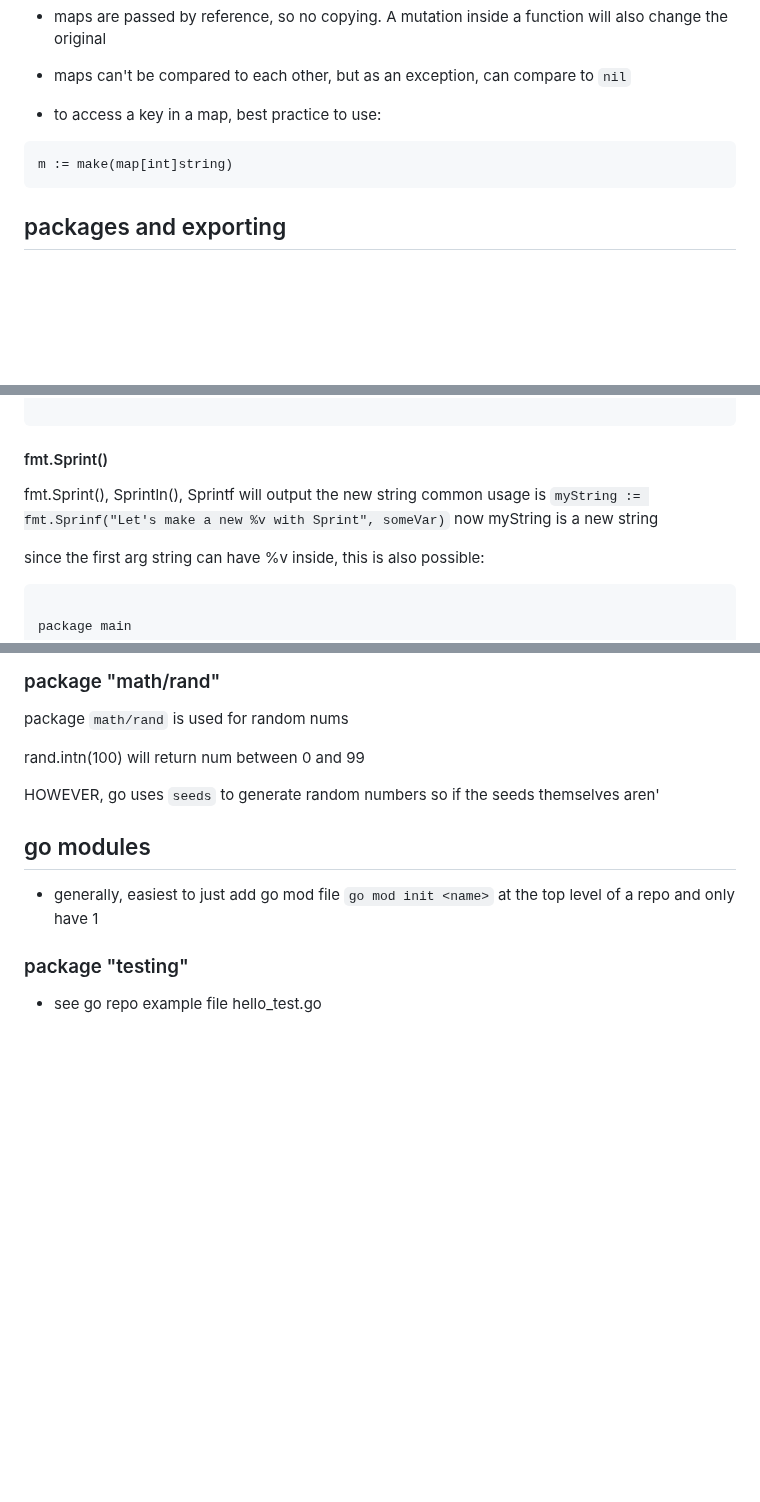
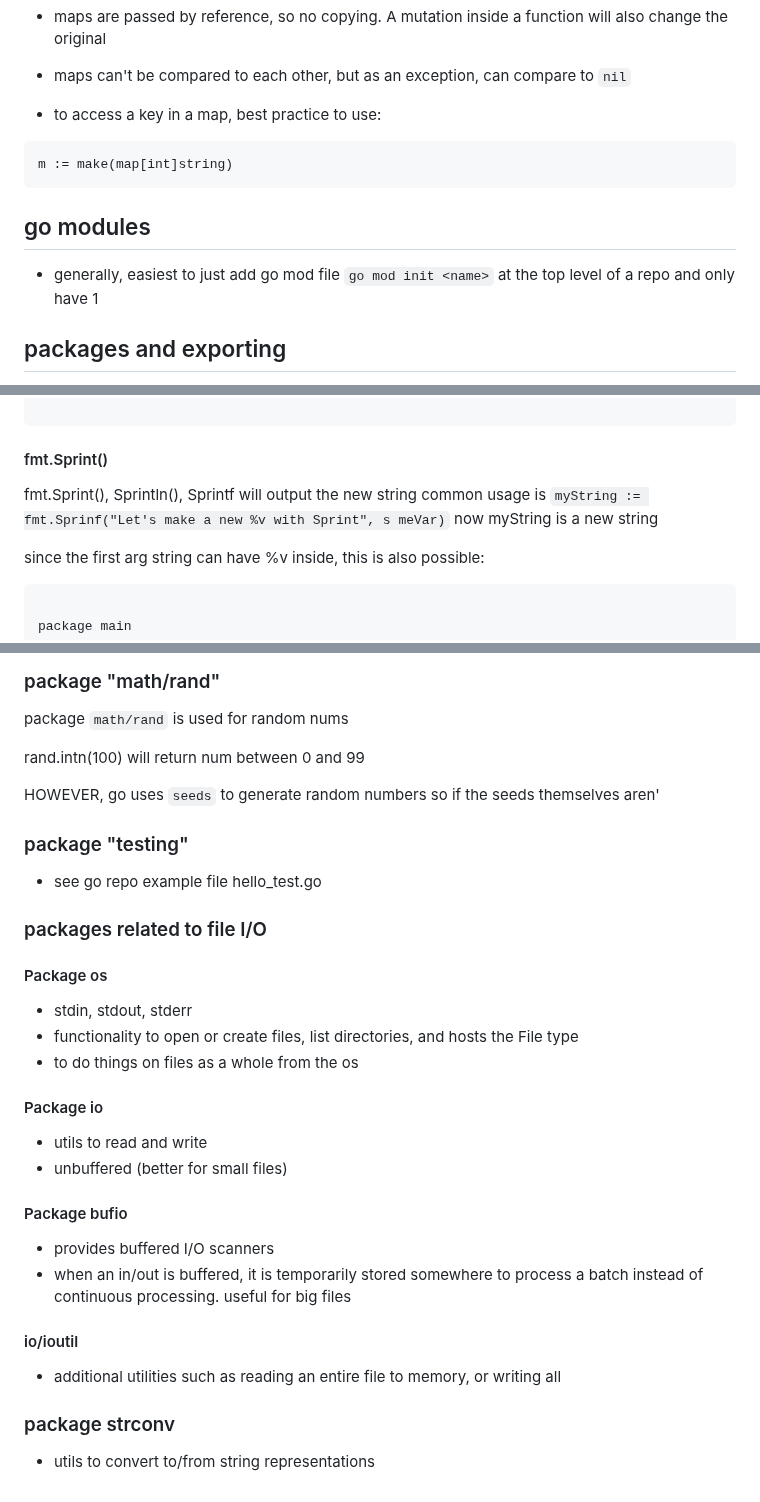
Before and after one commit to h15200/notes, a Markdown page: go.md, 3 parts joined by grey strips. Rendered like a GitHub page; blank space fills up the shorter version.

Commit message:
feat: i/o packages

````diff
--- a/go.md
+++ b/go.md
@@ -295,6 +295,11 @@ func main() {
 m := make(map[int]string)
 ```
 
+## go modules
+
+- generally, easiest to just add go mod file `go mod init <name>` at the top
+  level of a repo and only have 1
+
 ## packages and exporting
 
 - go imports packages from libraries and other files
@@ -380,7 +385,8 @@ func main() {
 #### fmt.Sprint()
 
 fmt.Sprint(), Sprintln(), Sprintf will output the new string
-common usage is `myString := fmt.Sprinf("Let's make a new %v with Sprint", someVar)`
+common usage is `myString := fmt.Sprinf("Let's make a new %v with Sprint", s
+meVar)`
 now myString is a new string
 
 since the first arg string can have %v inside, this is also possible:
@@ -426,11 +432,33 @@ rand.intn(100) will return num between 0 and 99
 
 HOWEVER, go uses `seeds` to generate random numbers so if the seeds themselves aren'
 
-## go modules
-
-- generally, easiest to just add go mod file `go mod init <name>` at the top
-  level of a repo and only have 1
-
 ### package "testing"
 
 - see go repo example file hello_test.go
+
+### packages related to file I/O
+
+#### Package os
+
+- stdin, stdout, stderr
+- functionality to open or create files, list directories, and hosts the File type
+- to do things on files as a whole from the os
+
+#### Package io
+
+- utils to read and write
+- unbuffered (better for small files)
+
+#### Package bufio
+
+- provides buffered I/O scanners
+- when an in/out is buffered, it is temporarily stored somewhere to process
+  a batch instead of continuous processing. useful for big files
+
+#### io/ioutil
+
+- additional utilities such as reading an entire file to memory, or writing all
+
+### package strconv
+
+- utils to convert to/from string representations
````
